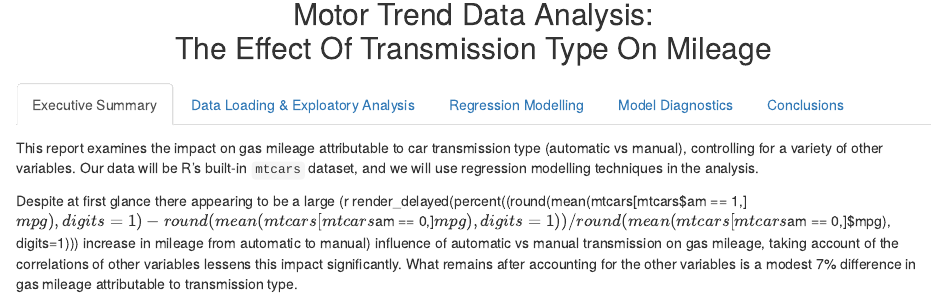
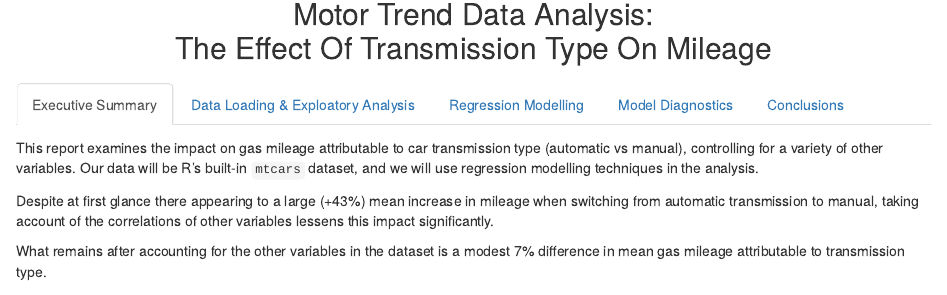
Before and after one commit to seedjay1/regmod, an R Markdown document (Cars.rmd): the page in a window 1100 px wide, from 140 px down. The pictures show the output file Cars.html that the author committed with the source, opened offline; folded parts are opened.

Commit message:
not sure where this is

````diff
--- a/Cars.rmd
+++ b/Cars.rmd
@@ -19,13 +19,14 @@ knitr::opts_chunk$set(echo = TRUE)
 
 This report examines the impact on gas mileage attributable to car transmission type (automatic vs manual), controlling for a variety of other variables. Our data will be R's built-in `mtcars` dataset, and we will use regression modelling techniques in the analysis.
 
-Despite at first glance there appearing to be a large (r render_delayed(percent((round(mean(mtcars[mtcars$am == 1,]$mpg), digits=1) - round(mean(mtcars[mtcars$am == 0,]$mpg), digits=1)) / round(mean(mtcars[mtcars$am == 0,]$mpg), digits=1))) increase in mileage from automatic to manual) influence of automatic vs manual transmission on gas mileage, taking account of the correlations of other variables lessens this impact significantly. What remains after accounting for the other variables is a modest 7% difference in gas mileage attributable to transmission type.
+Despite at first glance there appearing to a large (+43%) mean increase in mileage when switching from automatic transmission to manual, taking account of the correlations of other variables lessens this impact significantly.
+
+What remains after accounting for the other variables in the dataset is a modest 7% difference in mean gas mileage attributable to transmission type.
 
 
 ### Data Loading & Exploatory Analysis
 
 First we load libaries we'll use, along with the data to be analyzed:
-
 
 ```{r libraries_data}
 library(ggplot2)
````
Also changed, not shown: Cars.html, Cars.rmd (2 more changed lines).
